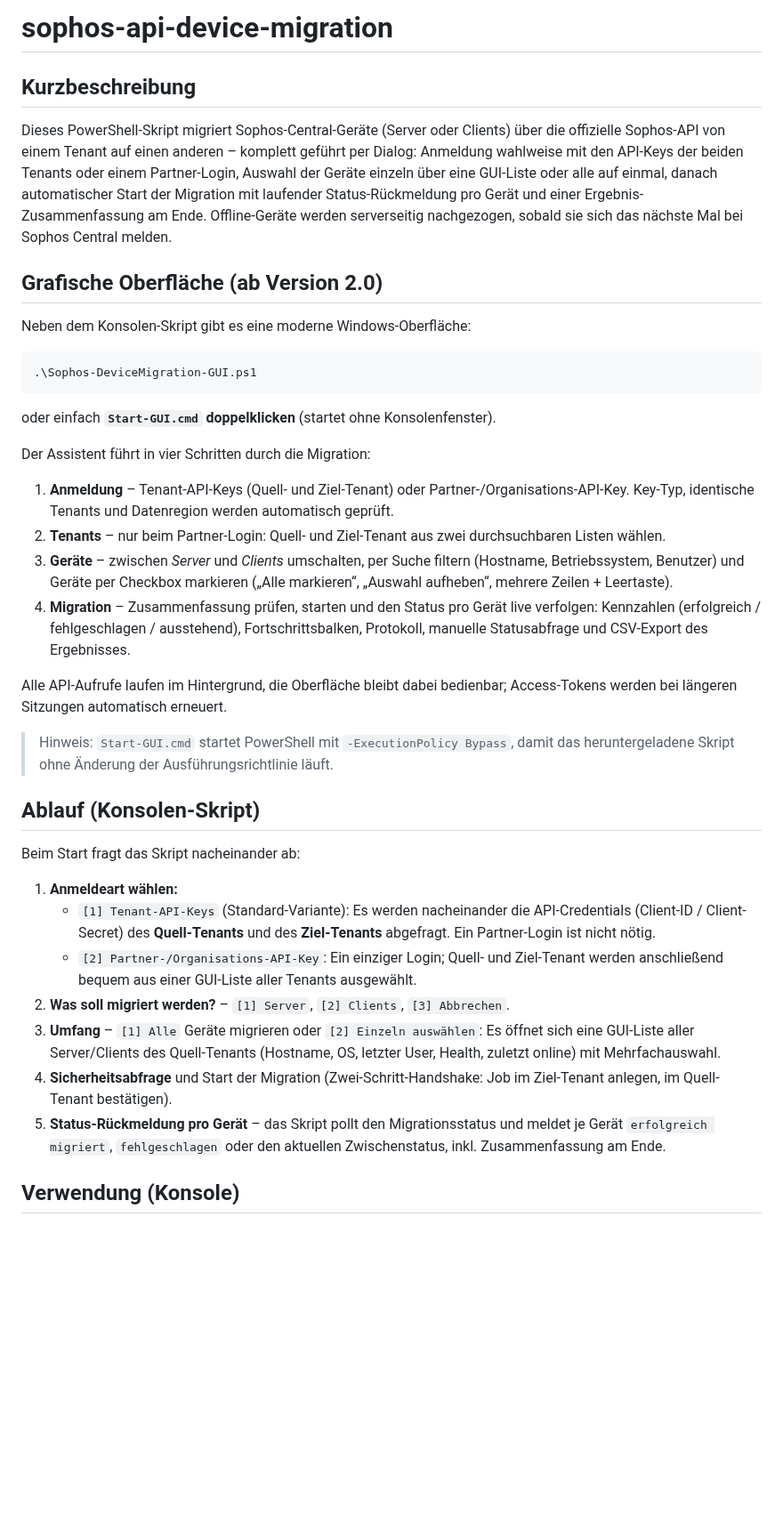
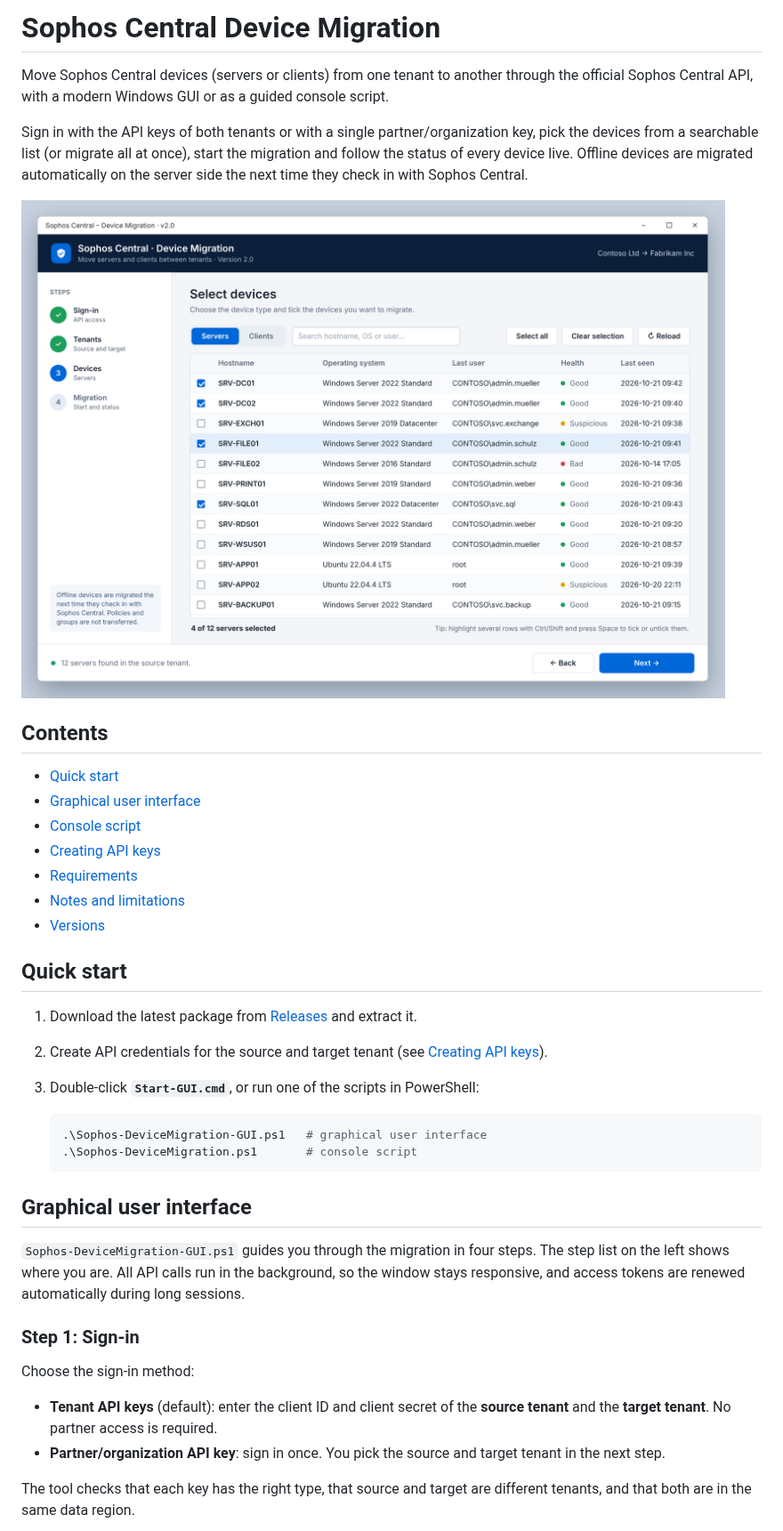
Before and after one commit to adblocker-1/Sophos-api-device-migration, a Markdown page: README.md, the part around one of its changes. Shown at 89% size. GitHub-like rendering; pictures changed too: docs/images/gui-devices.png (added); blank space fills up the shorter version.

````diff
--- a/README.md
+++ b/README.md
@@ -1,67 +1,57 @@
-# sophos-api-device-migration
+# Sophos Central Device Migration
 
-## Kurzbeschreibung
+Move Sophos Central devices (servers or clients) from one tenant to another
+through the official Sophos Central API, with a modern Windows GUI or as a
+guided console script.
 
-Dieses PowerShell-Skript migriert Sophos-Central-Geräte (Server oder Clients)
-über die offizielle Sophos-API von einem Tenant auf einen anderen – komplett
-geführt per Dialog: Anmeldung wahlweise mit den API-Keys der beiden Tenants
-oder einem Partner-Login, Auswahl der Geräte einzeln über eine GUI-Liste oder
-alle auf einmal, danach automatischer Start der Migration mit laufender
-Status-Rückmeldung pro Gerät und einer Ergebnis-Zusammenfassung am Ende.
-Offline-Geräte werden serverseitig nachgezogen, sobald sie sich das nächste
-Mal bei Sophos Central melden.
+Sign in with the API keys of both tenants or with a single partner/organization
+key, pick the devices from a searchable list (or migrate all at once), start the
+migration and follow the status of every device live. Offline devices are
+migrated automatically on the server side the next time they check in with
+Sophos Central.
 
-## Grafische Oberfläche (ab Version 2.0)
+![Device selection in the GUI](docs/images/gui-devices.png)
 
-Neben dem Konsolen-Skript gibt es eine moderne Windows-Oberfläche:
+## Contents
 
-```powershell
-.\Sophos-DeviceMigration-GUI.ps1
-```
+- [Quick start](#quick-start)
+- [Graphical user interface](#graphical-user-interface)
+- [Console script](#console-script)
+- [Creating API keys](#creating-api-keys)
+- [Requirements](#requirements)
+- [Notes and limitations](#notes-and-limitations)
+- [Versions](#versions)
 
-oder einfach **`Start-GUI.cmd` doppelklicken** (startet ohne Konsolenfenster).
+## Quick start
 
-Der Assistent führt in vier Schritten durch die Migration:
+1. Download the latest package from
+   [Releases](https://github.com/adblocker-1/sophos-api-device-migration/releases)
+   and extract it.
+2. Create API credentials for the source and target tenant
+   (see [Creating API keys](#creating-api-keys)).
+3. Double-click **`Start-GUI.cmd`**, or run one of the scripts in PowerShell:
 
-1. **Anmeldung** – Tenant-API-Keys (Quell- und Ziel-Tenant) oder
-   Partner-/Organisations-API-Key. Key-Typ, identische Tenants und
-   Datenregion werden automatisch geprüft.
-2. **Tenants** – nur beim Partner-Login: Quell- und Ziel-Tenant aus zwei
-   durchsuchbaren Listen wählen.
-3. **Geräte** – zwischen *Server* und *Clients* umschalten, per Suche filtern
-   (Hostname, Betriebssystem, Benutzer) und Geräte per Checkbox markieren
-   („Alle markieren“, „Auswahl aufheben“, mehrere Zeilen + Leertaste).
-4. **Migration** – Zusammenfassung prüfen, starten und den Status pro Gerät
-   live verfolgen: Kennzahlen (erfolgreich / fehlgeschlagen / ausstehend),
-   Fortschrittsbalken, Protokoll, manuelle Statusabfrage und CSV-Export
-   des Ergebnisses.
+   ```powershell
+   .\Sophos-DeviceMigration-GUI.ps1   # graphical user interface
+   .\Sophos-DeviceMigration.ps1       # console script
+   ```
 
-Alle API-Aufrufe laufen im Hintergrund, die Oberfläche bleibt dabei bedienbar;
-Access-Tokens werden bei längeren Sitzungen automatisch erneuert.
+## Graphical user interface
 
-> Hinweis: `Start-GUI.cmd` startet PowerShell mit `-ExecutionPolicy Bypass`,
-> damit das heruntergeladene Skript ohne Änderung der Ausführungsrichtlinie läuft.
+`Sophos-DeviceMigration-GUI.ps1` guides you through the migration in four steps.
+The step list on the left shows where you are. All API calls run in the
+background, so the window stays responsive, and access tokens are renewed
+automatically during long sessions.
 
-## Ablauf (Konsolen-Skript)
+### Step 1: Sign-in
 
-Beim Start fragt das Skript nacheinander ab:
+Choose the sign-in method:
 
-1. **Anmeldeart wählen:**
-   - `[1] Tenant-API-Keys` (Standard-Variante): Es werden nacheinander die
-     API-Credentials (Client-ID / Client-Secret) des **Quell-Tenants** und des
-     **Ziel-Tenants** abgefragt. Ein Partner-Login ist nicht nötig.
-   - `[2] Partner-/Organisations-API-Key`: Ein einziger Login; Quell- und
-     Ziel-Tenant werden anschließend bequem aus einer GUI-Liste aller
-     Tenants ausgewählt.
-2. **Was soll migriert werden?** – `[1] Server`, `[2] Clients`, `[3] Abbrechen`.
-3. **Umfang** – `[1] Alle` Geräte migrieren oder `[2] Einzeln auswählen`:
-   Es öffnet sich eine GUI-Liste aller Server/Clients des Quell-Tenants
-   (Hostname, OS, letzter User, Health, zuletzt online) mit Mehrfachauswahl.
-4. **Sicherheitsabfrage** und Start der Migration
-   (Zwei-Schritt-Handshake: Job im Ziel-Tenant anlegen, im Quell-Tenant bestätigen).
-5. **Status-Rückmeldung pro Gerät** – das Skript pollt den Migrationsstatus
-   und meldet je Gerät `erfolgreich migriert`, `fehlgeschlagen` oder den
-   aktuellen Zwischenstatus, inkl. Zusammenfassung am Ende.
+- **Tenant API keys** (default): enter the client ID and client secret of the
+  **source tenant** and the **target tenant**. No partner access is required.
+- **Partner/organization API key**: sign in once. You pick the source and
+  target tenant in the next step.
 
-## Verwendung (Konsole)
+The tool checks that each key has the right type, that source and target are
+different tenants, and that both are in the same data region.
 
````
Also changed, not shown: other parts of README.md (+97 -30 lines), CHANGELOG.md (+25 -21 lines), docs/images/console.png (added), docs/images/gui-login.png (added), docs/images/gui-migration.png (added), docs/images/gui-tenants.png (added), 4 other files.
